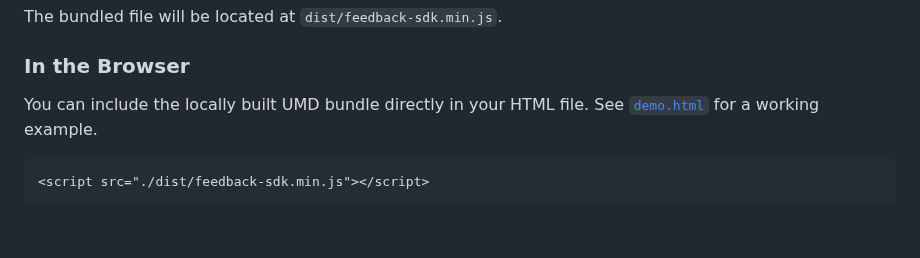
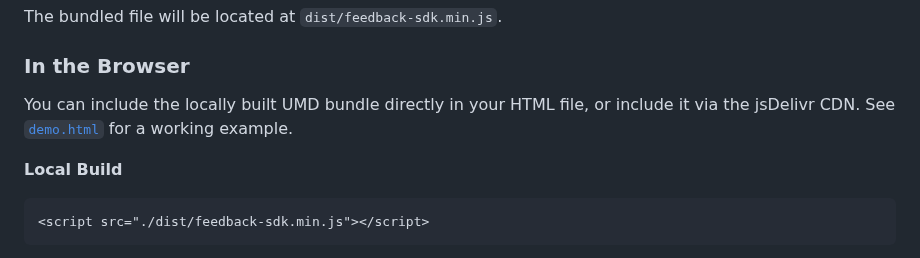
Before and after one commit to dennislee928/aifeedback-sdk, a Markdown page: README.en-US.md, the part around one of its changes. Drawn GitHub-style; blank space fills up the shorter version.

Commit message:
Enhance README to include CDN usage for the feedback SDK alongside local build instructions in both English and Traditional Chinese.

````diff
--- a/README.en-US.md
+++ b/README.en-US.md
@@ -31,7 +31,8 @@ The bundled file will be located at `dist/feedback-sdk.min.js`.
 
 ### In the Browser
 
-You can include the locally built UMD bundle directly in your HTML file. See [`demo.html`](./demo.html) for a working example.
+You can include the locally built UMD bundle directly in your HTML file, or include it via the jsDelivr CDN. See [`demo.html`](./demo.html) for a working example.
 
+**Local Build**
 ```html
 <script src="./dist/feedback-sdk.min.js"></script>
````
Also changed, not shown: other parts of README.en-US.md (+5 -0 lines), README.md (+7 -1 lines).
